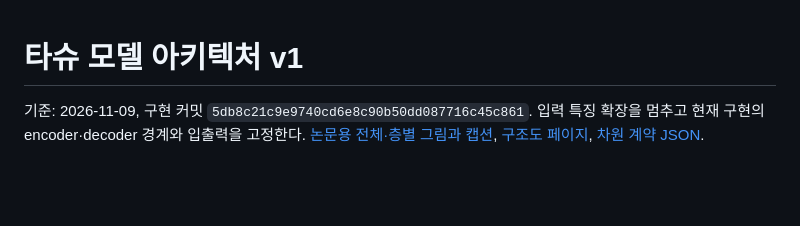
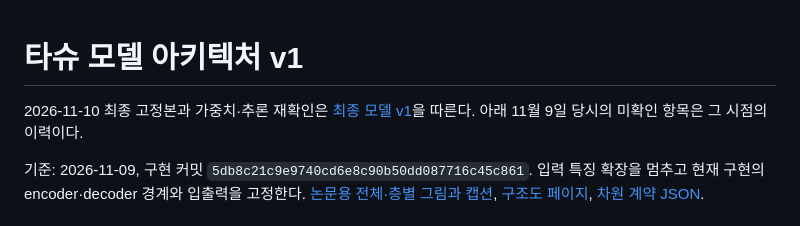
Before and after one commit to sijoon-sung/KT-X-AI-, a Markdown page: docs/model-architecture-v1.md, the part around the change. Drawn GitHub-style; blank space fills up the shorter version.

```diff
--- a/docs/model-architecture-v1.md
+++ b/docs/model-architecture-v1.md
@@ -1,4 +1,6 @@
 # 타슈 모델 아키텍처 v1
+
+2026-11-10 최종 고정본과 가중치·추론 재확인은 [최종 모델 v1](final-model-v1.md)을 따른다. 아래 11월 9일 당시의 미확인 항목은 그 시점의 이력이다.
 
 기준: 2026-11-09, 구현 커밋 `5db8c21c9e9740cd6e8c90b50dd087716c45c861`.
 입력 특징 확장을 멈추고 현재 구현의 encoder·decoder 경계와 입출력을 고정한다.
```
Also changed, not shown: docs/architecture-figures.md (+12 -0 lines), docs/final-model-v1.md (added, +56 -0 lines), assets/tashu-final-framework.png (added), assets/tashu-final-layers.png (added), 9 other files.
